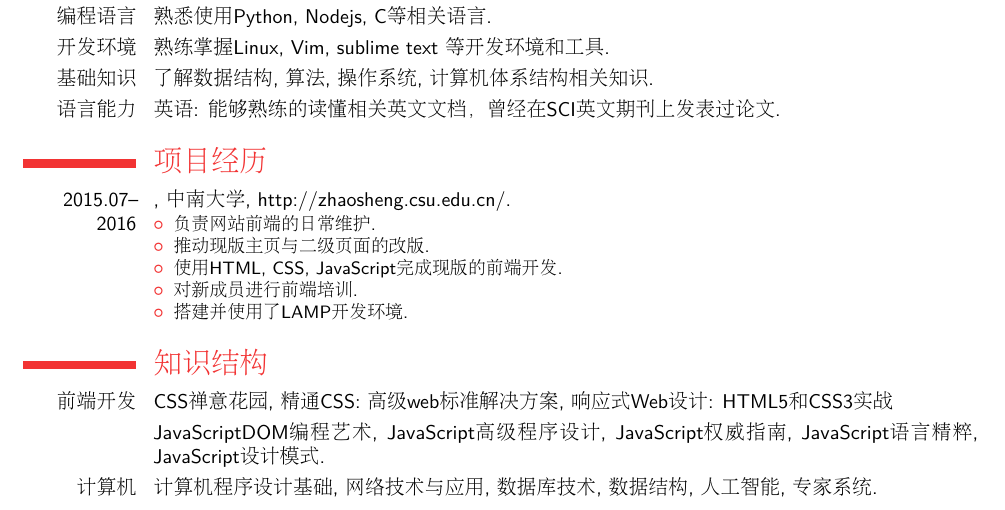
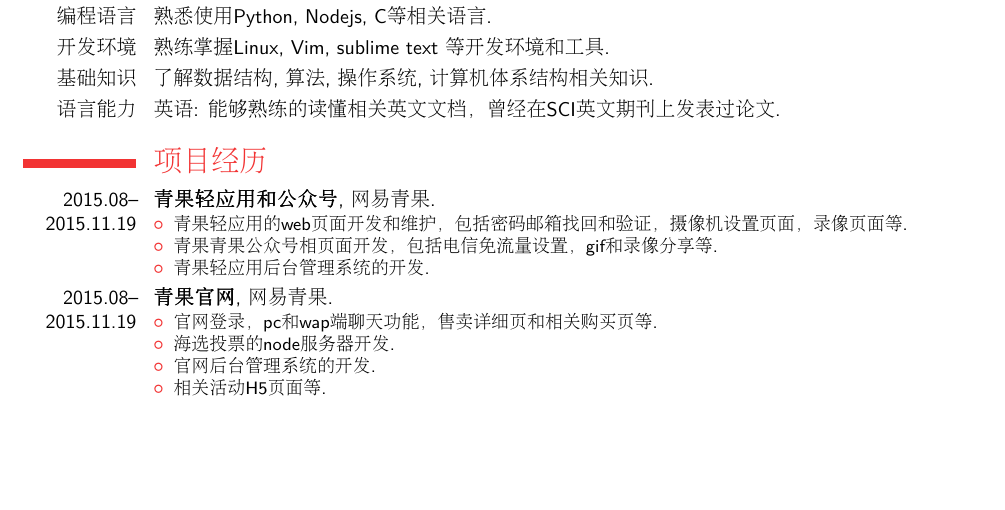
Before and after one commit to yannliao/resume, a LaTeX CV (zh/web-zh.tex): part of the page, cut so that both start at the same text, the shorter picture padded with empty space. Compiled offline with pdfLaTeX.

Commit message:
update experience

```diff
--- a/zh/web-zh.tex
+++ b/zh/web-zh.tex
@@ -65,14 +65,24 @@
 
 \section{项目经历}
 
-\cventry{2015.07--2016}{}{}{中南大学}{http://zhaosheng.csu.edu.cn/}{
+\cventry{2015.08--2015.11.19}{青果轻应用和公众号}{}{网易青果}{}{
 \begin{itemize}%
-\item 负责网站前端的日常维护.
-\item 推动现版主页与二级页面的改版.
-\item 使用HTML, CSS, JavaScript完成现版的前端开发.
-\item 对新成员进行前端培训.
-\item 搭建并使用了LAMP开发环境.
+\item 青果轻应用的web页面开发和维护，包括密码邮箱找回和验证，摄像机设置页面，录像页面等.
+\item 青果青果公众号相页面开发，包括电信免流量设置，gif和录像分享等.
+\item 青果轻应用后台管理系统的开发.
 \end{itemize}}
+
+
+\cventry{2015.08--2015.11.19}{青果官网}{}{网易青果}{}{
+\begin{itemize}%
+\item 官网登录，pc和wap端聊天功能，售卖详细页和相关购买页等.
+\item 海选投票的node服务器开发.
+\item 官网后台管理系统的开发.
+\item 相关活动H5页面等.
+\end{itemize}}
+
+
+
 
 
 
@@ -109,11 +119,11 @@
 % \item 设计并完成相关硬件电路, 并应用相应的控制算法.
 % \end{itemize}}
 
-\section{知识结构}
-\cvline{前端开发}{CSS禅意花园, 精通CSS: 高级web标准解决方案, 响应式Web设计: HTML5和CSS3实战}
-\cvline{}{JavaScriptDOM编程艺术, JavaScript高级程序设计, JavaScript权威指南, JavaScript语言精粹, JavaScript设计模式.}
+%\section{知识结构}
+%\cvline{前端开发}{CSS禅意花园, 精通CSS: 高级web标准解决方案, 响应式Web设计: HTML5和CSS3实战}
+%\cvline{}{JavaScriptDOM编程艺术, JavaScript高级程序设计, JavaScript权威指南, JavaScript语言精粹, JavaScript设计模式.}
 %\cvline{控制理论}{智能系统, 通信与电子系统设计, 复杂数字系统设计技术, 嵌入式系统设计, 人工智能及应用.}
-\cvline{计算机}{计算机程序设计基础, 网络技术与应用, 数据库技术, 数据结构, 人工智能, 专家系统.}
+%\cvline{计算机}{计算机程序设计基础, 网络技术与应用, 数据库技术, 数据结构, 人工智能, 专家系统.}
 %\cvline{控制理论}{自动控制理论, 模拟电子技术, 数字电子技术, 微机原理及接口技术, 电路理论, 智能控制.}
 %\cvline{控制理论}{自动控制理论, 模拟电子技术, 数字电子技术, 微机原理及接口技术, 电路理论, 智能控制, 微控制器技术, DSP原理及应用.}
 %\cventry{2012--2015}{中国科学院大学}{自动化专业}{硕士研究生}{}{}
```
Also changed, not shown: zh/web-zh.pdf.
